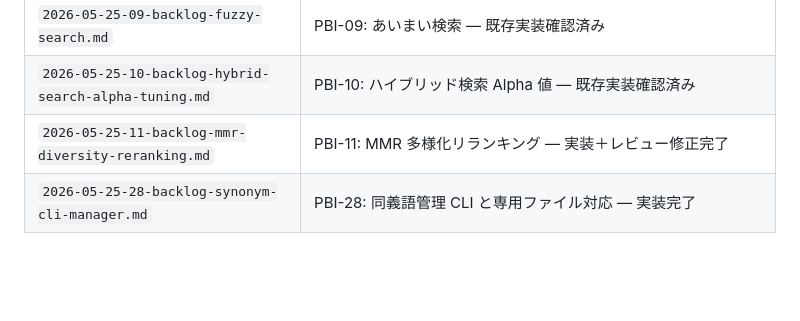
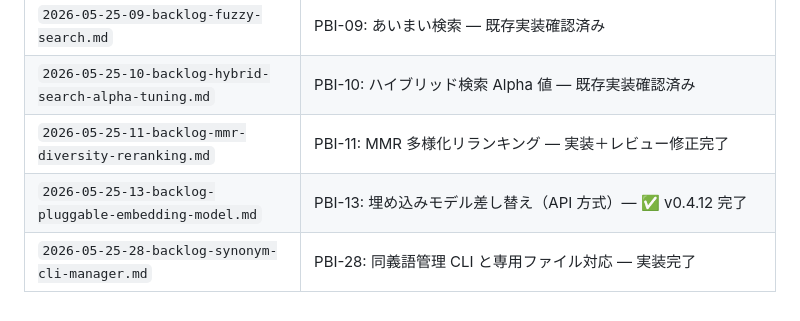
Before and after one commit to armaniacs/shiotsuchi-search, a Markdown page: .plan/00-INDEX.md, the part around the change. Rendered like a GitHub page; blank space fills up the shorter version.

Commit message:
docs(pbi): archive PBI-13 (pluggable embedding API, completed in v0.4.12)

```diff
--- a/.plan/00-INDEX.md
+++ b/.plan/00-INDEX.md
@@ -77,4 +77,5 @@
 | `2026-05-25-09-backlog-fuzzy-search.md` | PBI-09: あいまい検索 — 既存実装確認済み |
 | `2026-05-25-10-backlog-hybrid-search-alpha-tuning.md` | PBI-10: ハイブリッド検索 Alpha 値 — 既存実装確認済み |
 | `2026-05-25-11-backlog-mmr-diversity-reranking.md` | PBI-11: MMR 多様化リランキング — 実装＋レビュー修正完了 |
+| `2026-05-25-13-backlog-pluggable-embedding-model.md` | PBI-13: 埋め込みモデル差し替え（API 方式）— ✅ v0.4.12 完了 |
 | `2026-05-25-28-backlog-synonym-cli-manager.md` | PBI-28: 同義語管理 CLI と専用ファイル対応 — 実装完了 |
```
Also changed, not shown: .plan/archived/2026-05-25-13-backlog-pluggable-embedding-model.md (renamed from pbi/2026-05-25-13-backlog-pluggable-embedding-model.md).
